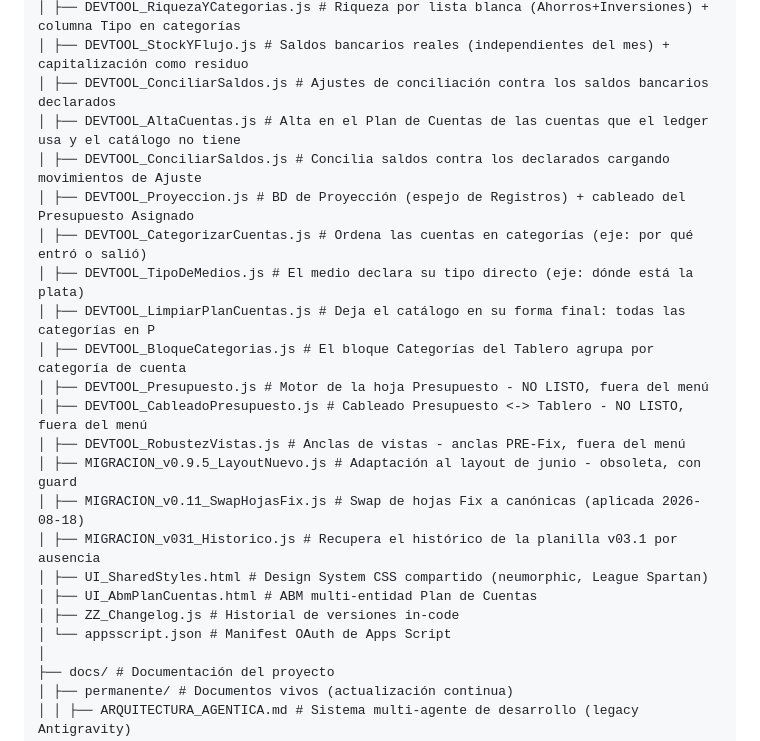
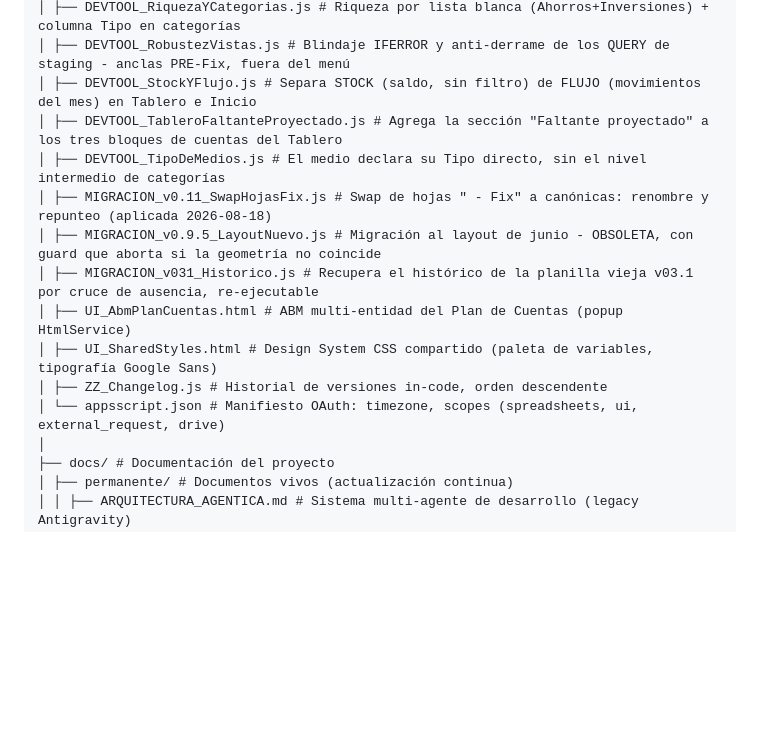
Before and after one commit to tidetrack/planilla-finanzas-personales, a Markdown page: docs/permanente/ESTRUCTURA.md, the part around one of its changes. Drawn GitHub-style; blank space fills up the shorter version.

```diff
--- a/docs/permanente/ESTRUCTURA.md
+++ b/docs/permanente/ESTRUCTURA.md
@@ -29,23 +45,15 @@ planilla-finanzas-personales/
 │ ├── DEVTOOL_RiquezaYCategorias.js # Riqueza por lista blanca (Ahorros+Inversiones) + columna Tipo en categorías
-│ ├── DEVTOOL_StockYFlujo.js # Saldos bancarios reales (independientes del mes) + capitalización como residuo
-│ ├── DEVTOOL_ConciliarSaldos.js # Ajustes de conciliación contra los saldos bancarios declarados
-│ ├── DEVTOOL_AltaCuentas.js # Alta en el Plan de Cuentas de las cuentas que el ledger usa y el catálogo no tiene
-│ ├── DEVTOOL_ConciliarSaldos.js # Concilia saldos contra los declarados cargando movimientos de Ajuste
-│ ├── DEVTOOL_Proyeccion.js # BD de Proyección (espejo de Registros) + cableado del Presupuesto Asignado
-│ ├── DEVTOOL_CategorizarCuentas.js # Ordena las cuentas en categorías (eje: por qué entró o salió)
-│ ├── DEVTOOL_TipoDeMedios.js # El medio declara su tipo directo (eje: dónde está la plata)
-│ ├── DEVTOOL_LimpiarPlanCuentas.js # Deja el catálogo en su forma final: todas las categorías en P
-│ ├── DEVTOOL_BloqueCategorias.js # El bloque Categorías del Tablero agrupa por categoría de cuenta
-│ ├── DEVTOOL_Presupuesto.js # Motor de la hoja Presupuesto - NO LISTO, fuera del menú
-│ ├── DEVTOOL_CableadoPresupuesto.js # Cableado Presupuesto <-> Tablero - NO LISTO, fuera del menú
-│ ├── DEVTOOL_RobustezVistas.js # Anclas de vistas - anclas PRE-Fix, fuera del menú
-│ ├── MIGRACION_v0.9.5_LayoutNuevo.js # Adaptación al layout de junio - obsoleta, con guard
-│ ├── MIGRACION_v0.11_SwapHojasFix.js # Swap de hojas Fix a canónicas (aplicada 2026-08-18)
-│ ├── MIGRACION_v031_Historico.js # Recupera el histórico de la planilla v03.1 por ausencia
-│ ├── UI_SharedStyles.html # Design System CSS compartido (neumorphic, League Spartan)
-│ ├── UI_AbmPlanCuentas.html # ABM multi-entidad Plan de Cuentas
-│ ├── ZZ_Changelog.js # Historial de versiones in-code
-│ └── appsscript.json # Manifest OAuth de Apps Script
+│ ├── DEVTOOL_RobustezVistas.js # Blindaje IFERROR y anti-derrame de los QUERY de staging - anclas PRE-Fix, fuera del menú
+│ ├── DEVTOOL_StockYFlujo.js # Separa STOCK (saldo, sin filtro) de FLUJO (movimientos del mes) en Tablero e Inicio
+│ ├── DEVTOOL_TableroFaltanteProyectado.js # Agrega la sección "Faltante proyectado" a los tres bloques de cuentas del Tablero
+│ ├── DEVTOOL_TipoDeMedios.js # El medio declara su Tipo directo, sin el nivel intermedio de categorías
+│ ├── MIGRACION_v0.11_SwapHojasFix.js # Swap de hojas " - Fix" a canónicas: renombre y repunteo (aplicada 2026-08-18)
+│ ├── MIGRACION_v0.9.5_LayoutNuevo.js # Migración al layout de junio - OBSOLETA, con guard que aborta si la geometría no coincide
+│ ├── MIGRACION_v031_Historico.js # Recupera el histórico de la planilla vieja v03.1 por cruce de ausencia, re-ejecutable
+│ ├── UI_AbmPlanCuentas.html # ABM multi-entidad del Plan de Cuentas (popup HtmlService)
+│ ├── UI_SharedStyles.html # Design System CSS compartido (paleta de variables, tipografía Google Sans)
+│ ├── ZZ_Changelog.js # Historial de versiones in-code, orden descendente
+│ └── appsscript.json # Manifiesto OAuth: timezone, scopes (spreadsheets, ui, external_request, drive)
 │
 ├── docs/ # Documentación del proyecto
 │ ├── permanente/ # Documentos vivos (actualización continua)
```
Also changed, not shown: other parts of docs/permanente/ESTRUCTURA.md (+51 -26 lines).
